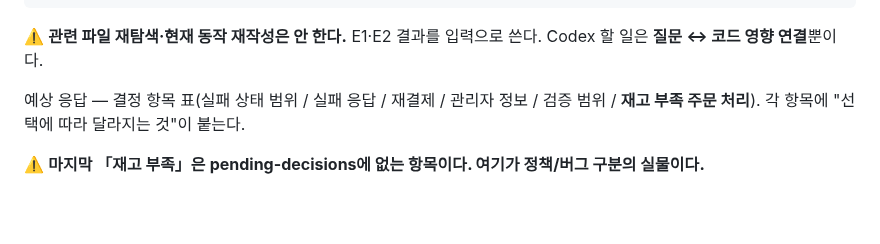
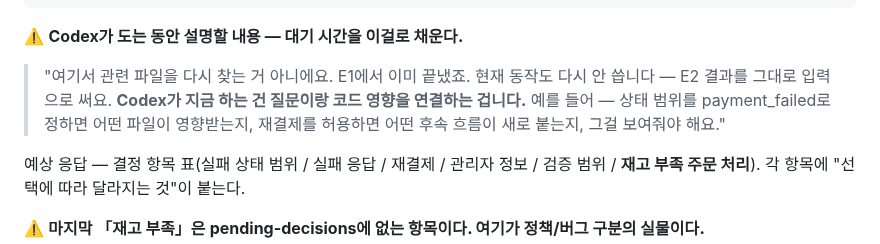
Before and after one commit to RainaKim/codex-lecture, a Markdown page: ref/lecture05-speaker-notes.md, the part around the change. GitHub-like rendering; blank space fills up the shorter version.

Commit message:
5강 E3 1단계 'Codex 도는 동안 설명할 내용' 복구
압축하면서 날렸던 delivery 비트를 되살림 — 관련 파일 재탐색 안 함(E1)·현재
동작 재작성 안 함(E2)·Codex 할 일은 질문↔코드영향 연결. 예시(payment_failed
선택 시 영향 파일·재결제 허용 시 후속 흐름)까지 포함해 강사가 대기 시간에
할 말로 복원.

Co-Authored-By: Claude Opus 5 <noreply@anthropic.com>

````diff
--- a/ref/lecture05-speaker-notes.md
+++ b/ref/lecture05-speaker-notes.md
@@ -519,8 +519,12 @@ Default로 돌아와서 승인된 것만 기록한다:
 완료 조건: 이번 요청에서 지금 결정해야 할 질문과 나중으로 미룰 수 있는 질문을 사람이 판단할 수 있는 결정 자료를 채팅에 제시한다.
 ```
 
-⚠️ **관련 파일 재탐색·현재 동작 재작성은 안 한다.** E1·E2 결과를 입력으로 쓴다. Codex 할 일은
-**질문 ↔ 코드 영향 연결**뿐이다.
+⚠️ **Codex가 도는 동안 설명할 내용 — 대기 시간을 이걸로 채운다.**
+
+> "여기서 관련 파일을 다시 찾는 거 아니에요. E1에서 이미 끝냈죠. 현재 동작도 다시 안 씁니다 —
+> E2 결과를 그대로 입력으로 써요. **Codex가 지금 하는 건 질문이랑 코드 영향을 연결하는 겁니다.**
+> 예를 들어 — 상태 범위를 payment_failed로 정하면 어떤 파일이 영향받는지, 재결제를 허용하면
+> 어떤 후속 흐름이 새로 붙는지, 그걸 보여줘야 해요."
 
 예상 응답 — 결정 항목 표(실패 상태 범위 / 실패 응답 / 재결제 / 관리자 정보 / 검증 범위 / **재고
 부족 주문 처리**). 각 항목에 "선택에 따라 달라지는 것"이 붙는다.
````
